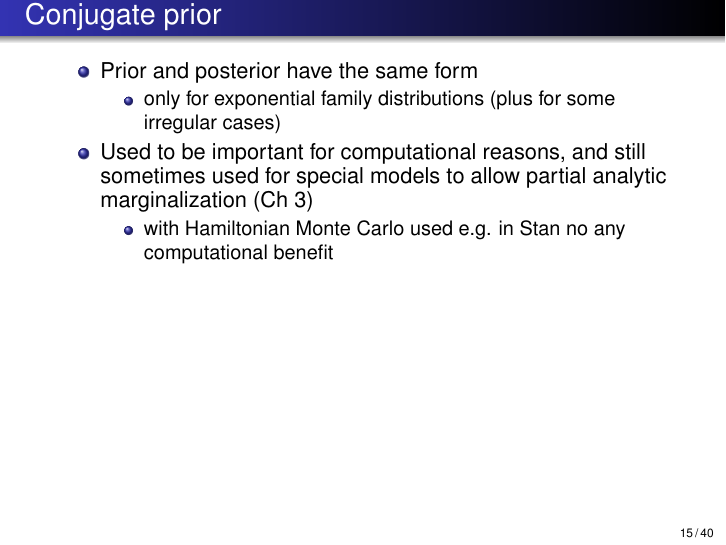
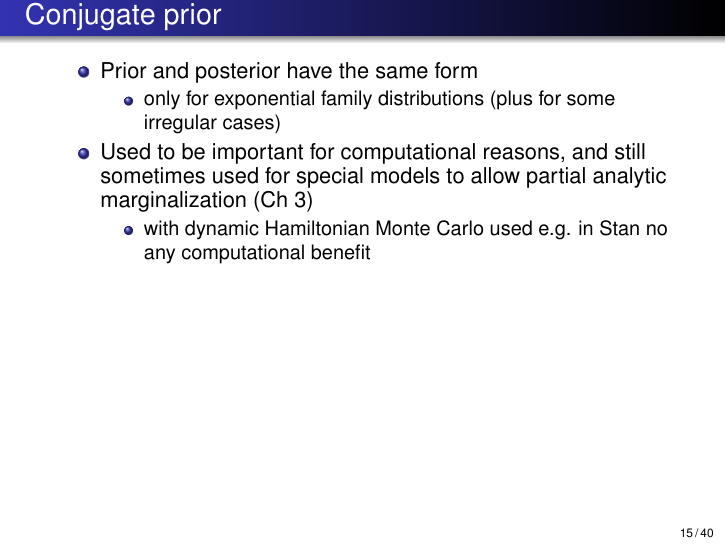
Before and after one commit to avehtari/BDA_course_Aalto, LaTeX slides (slides/slides_ch2.tex): page 32 of 77. Compiled offline with pdfLaTeX.

Commit message:
minor edit

```diff
--- a/slides/slides_ch2.tex
+++ b/slides/slides_ch2.tex
@@ -391,7 +391,7 @@
     sometimes used for special models to allow partial analytic
     marginalization (Ch 3)
     \begin{itemize}
-    \item with Hamiltonian Monte Carlo used e.g. in Stan no any
+    \item with dynamic Hamiltonian Monte Carlo used e.g. in Stan no any
       computational benefit
     \end{itemize}
   \end{itemize}
```
Also changed, not shown: slides/slides_ch2.pdf.
